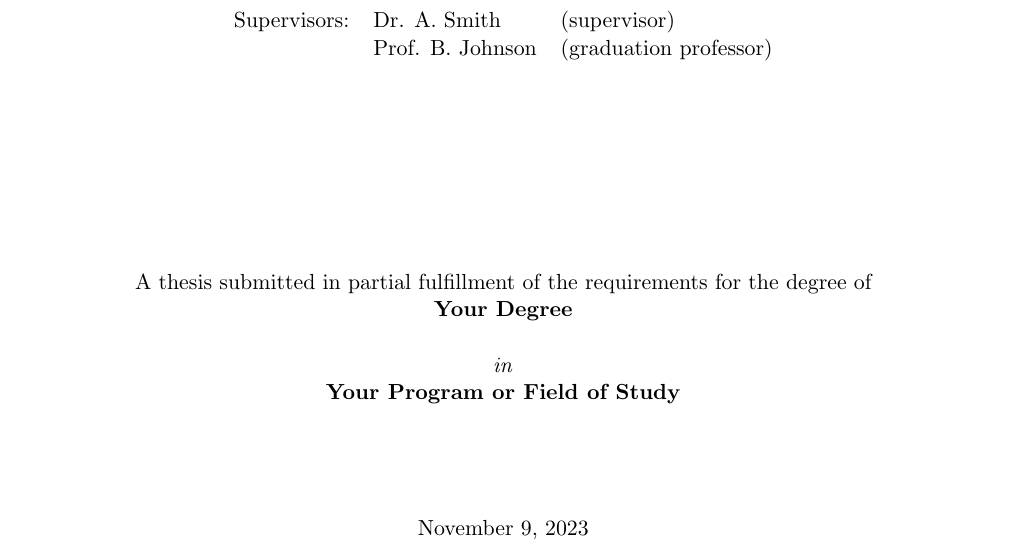
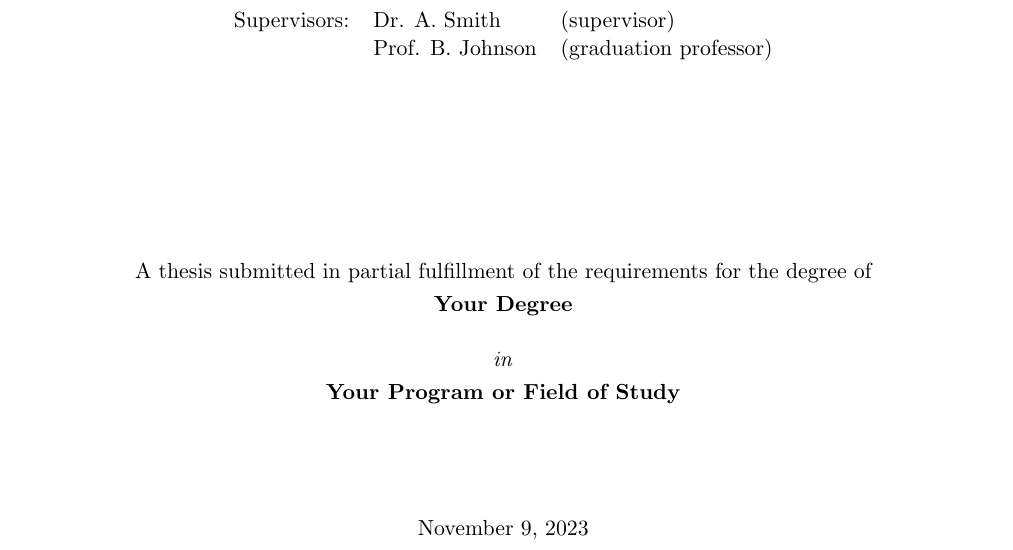
Before and after one commit to brayandm/harbour-space-thesis-template, a LaTeX thesis (main.tex, which reads frontmatter/cover.tex): part of page 1 of 43, cut so that both start at the same text. Compiled offline with pdfLaTeX.

Commit message:
updating cover

```diff
--- a/frontmatter/cover.tex
+++ b/frontmatter/cover.tex
@@ -35,10 +35,10 @@
 
 \begin{center}
     A thesis submitted in partial fulfillment
-    of the requirements for the degree of\\
-    \textbf{Your Degree}\\[0.5cm] % Degree name
-    \textit{in}\\
-    \textbf{Your Program or Field of Study}\\[1cm] % Program or Field of Study
+    of the requirements for the degree of\\[0.1cm]
+    \textbf{Your Degree}\\[0.5cm]
+    \textit{in}\\[0.1cm]
+    \textbf{Your Program or Field of Study}\\[1cm]
 \end{center}
 
 \vspace{0.5cm}
```
